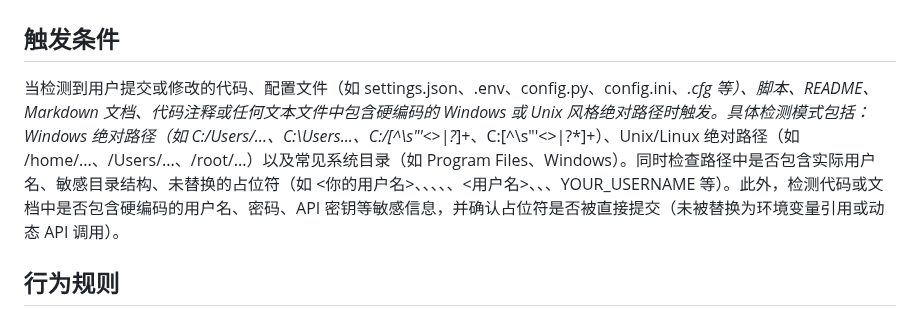
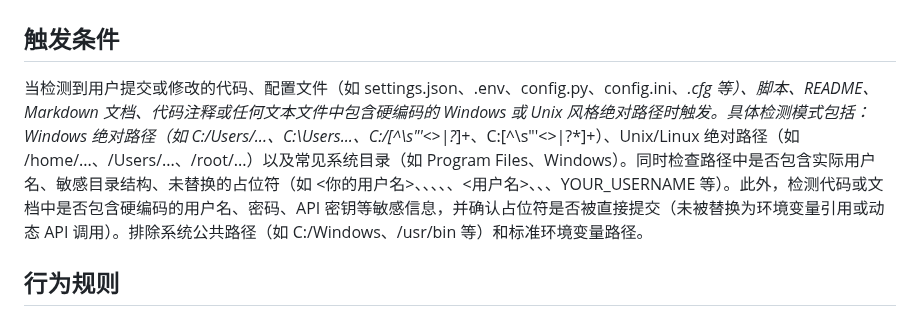
Before and after one commit to liujianfeng345/evomentor-agent, a Markdown page: skills/hardcoded-path-credential-leak.md, the part around one of its changes. GitHub-like rendering.

Commit message:
auto: 合并更新 Skill hardcoded-path-credential-leak

```diff
--- a/skills/hardcoded-path-credential-leak.md
+++ b/skills/hardcoded-path-credential-leak.md
@@ -1,7 +1,7 @@
 # Skill: hardcoded-path-credential-leak
 
 ## 触发条件
-当检测到用户提交或修改的代码、配置文件（如 settings.json、.env、config.py、config.ini、*.cfg 等）、脚本、README、Markdown 文档、代码注释或任何文本文件中包含硬编码的 Windows 或 Unix 风格绝对路径时触发。具体检测模式包括：Windows 绝对路径（如 C:/Users/...、C:\Users\...、C:/[^\s"'<>|?*]+、C:\[^\s"'<>|?*]+）、Unix/Linux 绝对路径（如 /home/...、/Users/...、/root/...）以及常见系统目录（如 Program Files、Windows）。同时检查路径中是否包含实际用户名、敏感目录结构、未替换的占位符（如 <你的用户名>、<your-username>、<username>、<YourUserName>、<your-name>、<用户名>、<password>、<your-project-path>、YOUR_USERNAME 等）。此外，检测代码或文档中是否包含硬编码的用户名、密码、API 密钥等敏感信息，并确认占位符是否被直接提交（未被替换为环境变量引用或动态 API 调用）。
+当检测到用户提交或修改的代码、配置文件（如 settings.json、.env、config.py、config.ini、*.cfg 等）、脚本、README、Markdown 文档、代码注释或任何文本文件中包含硬编码的 Windows 或 Unix 风格绝对路径时触发。具体检测模式包括：Windows 绝对路径（如 C:/Users/...、C:\Users\...、C:/[^\s"'<>|?*]+、C:\[^\s"'<>|?*]+）、Unix/Linux 绝对路径（如 /home/...、/Users/...、/root/...）以及常见系统目录（如 Program Files、Windows）。同时检查路径中是否包含实际用户名、敏感目录结构、未替换的占位符（如 <你的用户名>、<your-username>、<username>、<YourUserName>、<your-name>、<用户名>、<password>、<your-project-path>、YOUR_USERNAME 等）。此外，检测代码或文档中是否包含硬编码的用户名、密码、API 密钥等敏感信息，并确认占位符是否被直接提交（未被替换为环境变量引用或动态 API 调用）。排除系统公共路径（如 C:/Windows、/usr/bin 等）和标准环境变量路径。
 
 ## 行为规则
 ## 1. 检测方法
```
Also changed, not shown: other parts of skills/hardcoded-path-credential-leak.md (+2 -2 lines).
